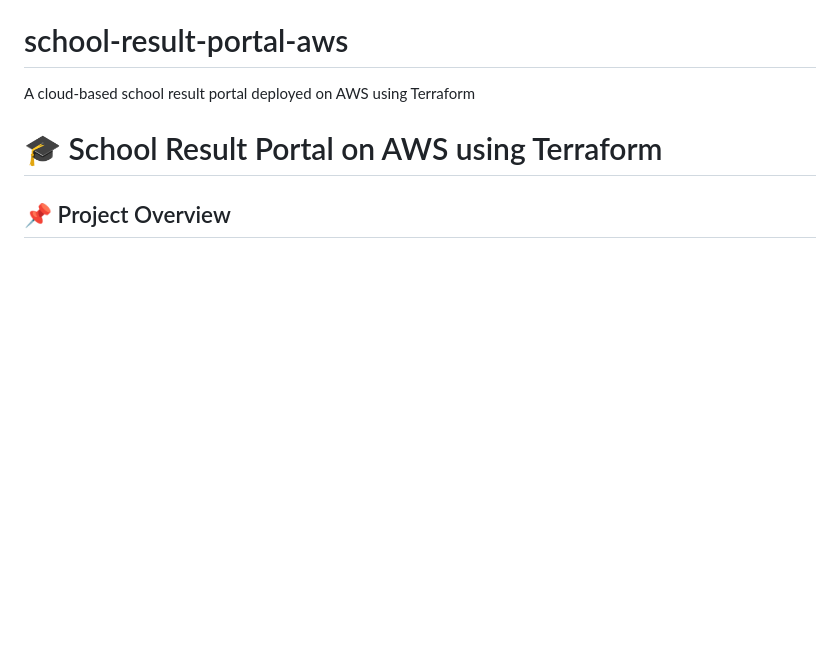
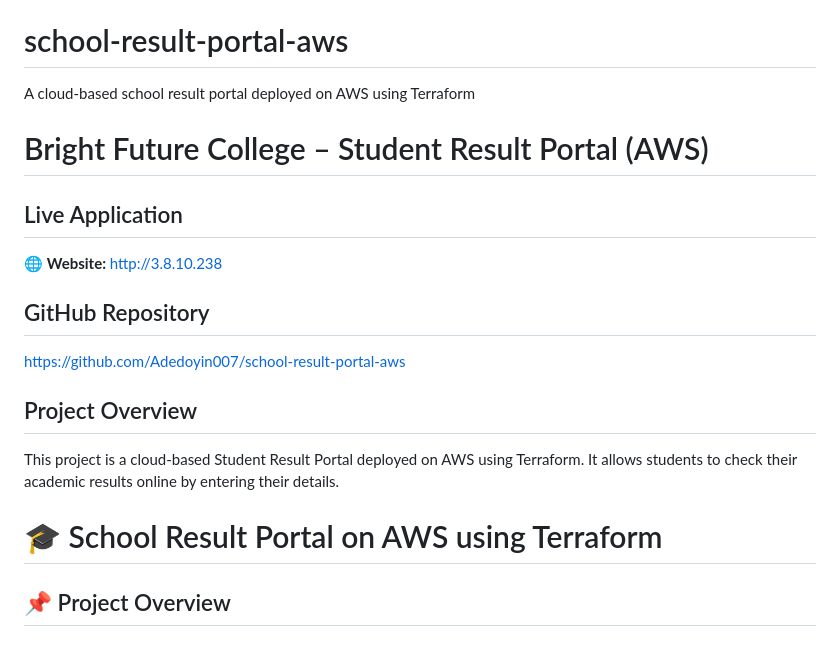
Before and after one commit to Adedoyin007/school-result-portal-aws, a Markdown page: README.md, the part around the change. Rendered like a GitHub page; blank space fills up the shorter version.

Commit message:
Add live application URL to README

```diff
--- a/README.md
+++ b/README.md
@@ -1,6 +1,19 @@
 # school-result-portal-aws
 A cloud-based school result portal deployed on AWS using Terraform
 
+# Bright Future College – Student Result Portal (AWS)
+
+## Live Application
+
+🌐 **Website:** http://3.8.10.238
+
+## GitHub Repository
+
+https://github.com/Adedoyin007/school-result-portal-aws
+
+## Project Overview
+
+This project is a cloud-based Student Result Portal deployed on AWS using Terraform. It allows students to check their academic results online by entering their details.
 
 # 🎓 School Result Portal on AWS using Terraform
 ## 📌 Project Overview
```
